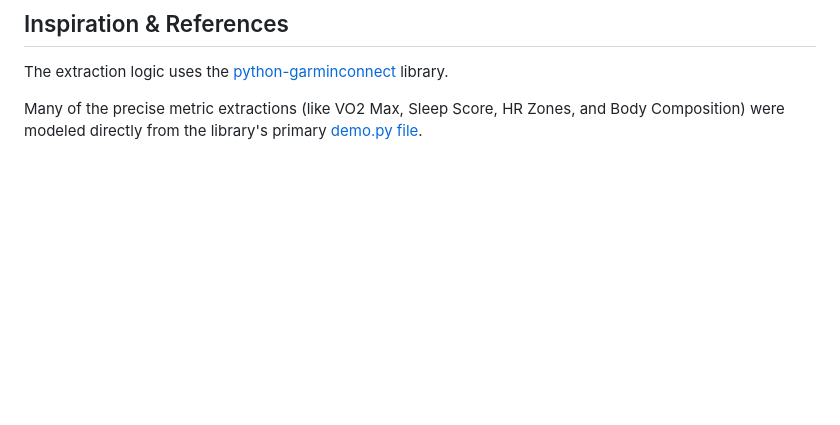
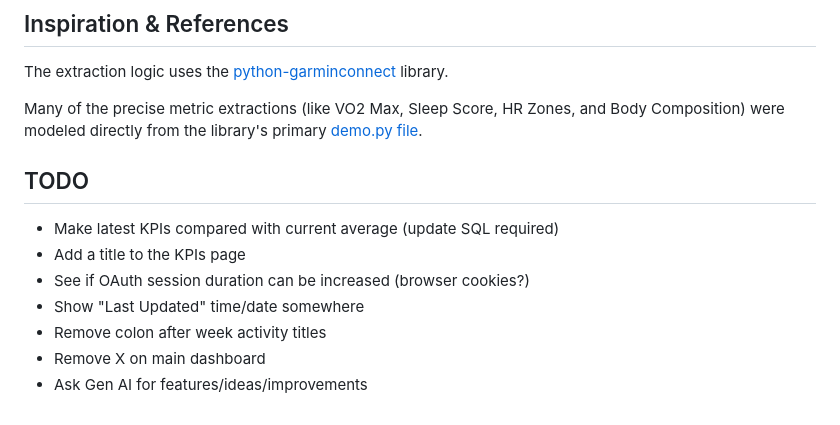
Before and after one commit to JibbyJames/garmin-to-bq, a Markdown page: README.md, the part around the change. Rendered like a GitHub page; blank space fills up the shorter version.

Commit message:
Adding todos

```diff
--- a/README.md
+++ b/README.md
@@ -135,3 +135,14 @@ gcloud run deploy garmin-os \
 The extraction logic uses the [python-garminconnect](https://github.com/cyberjunky/python-garminconnect) library.
 
 Many of the precise metric extractions (like VO2 Max, Sleep Score, HR Zones, and Body Composition) were modeled directly from the library's primary [demo.py file](https://github.com/cyberjunky/python-garminconnect/blob/master/demo.py).
+
+
+## TODO
+
+- Make latest KPIs compared with current average (update SQL required)
+- Add a title to the KPIs page
+- See if OAuth session duration can be increased (browser cookies?)
+- Show "Last Updated" time/date somewhere
+- Remove colon after week activity titles
+- Remove X on main dashboard
+- Ask Gen AI for features/ideas/improvements
```
